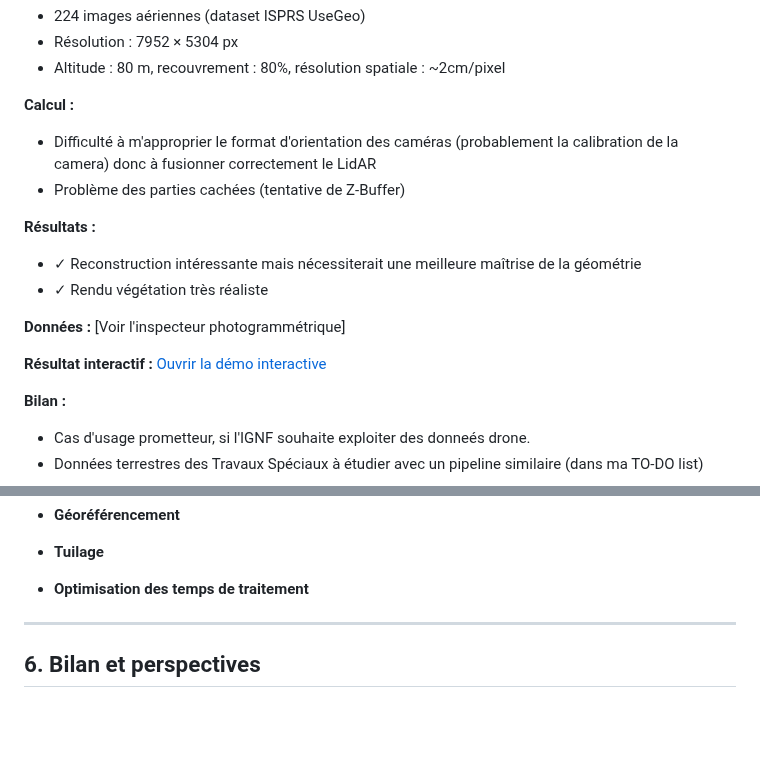
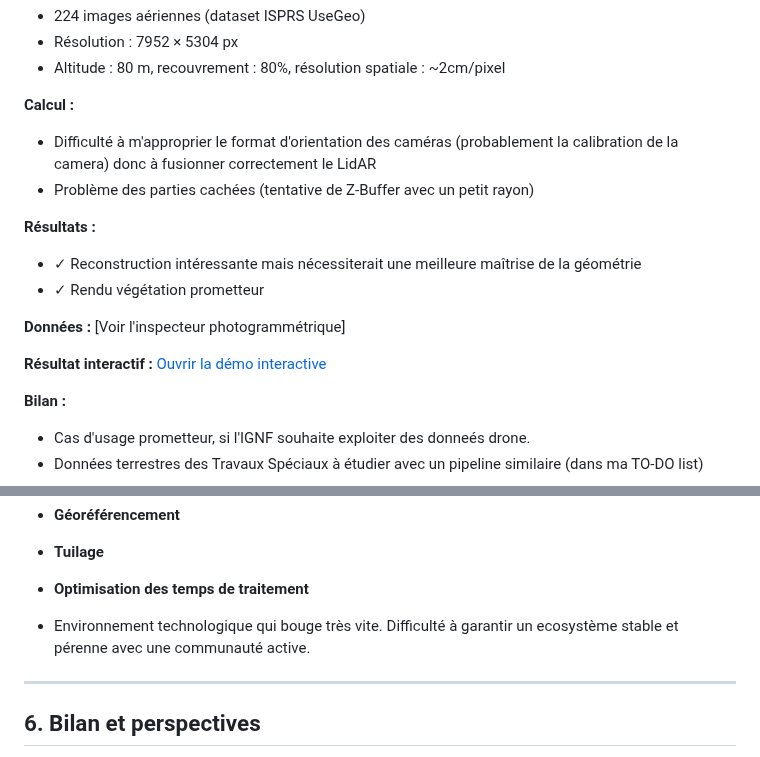
Before and after one commit to NicoIGN/colmap_to_gs, a Markdown page: doc/technopitch/draft.md, 2 parts joined by grey strips. GitHub-like rendering; blank space fills up the shorter version.

```diff
--- a/doc/technopitch/draft.md
+++ b/doc/technopitch/draft.md
@@ -204,15 +217,18 @@ Quatre types de données ont été testés pour évaluer l'intérêt de la techn
 
 **Calcul :**
 - Difficulté à m'approprier le format d'orientation des caméras (probablement la calibration de la camera) donc à fusionner correctement le LidAR
-- Problème des parties cachées (tentative de Z-Buffer)
+- Problème des parties cachées (tentative de Z-Buffer avec un petit rayon)
 
 **Résultats :**
 - ✓ Reconstruction intéressante mais nécessiterait une meilleure maîtrise de la géométrie
-- ✓ Rendu végétation très réaliste
+- ✓ Rendu végétation prometteur
 
 **Données :** [Voir l'inspecteur photogrammétrique]
 
 **Résultat interactif :** <a href="http://127.0.0.1:8000/?file=%2F__datasets__%2Fexamples%2Fdrone%2Fdrone_ISPRS.ply&flipUp=1&camera_pos=0.13649458068%2C-0.324329047252%2C-0.31929885544%2C0.056428973799%2C-0.0316349491067%2C0.000948168820011%2C-0.267862696535%2C0.676887099571%2C-0.685619012454" target="_blank" rel="noopener noreferrer">Ouvrir la démo interactive</a>
+
+
+
 
 **Bilan :**
 - Cas d'usage prometteur, si l'IGNF souhaite exploiter des donneés drone.
@@ -242,6 +259,7 @@ Quatre types de données ont été testés pour évaluer l'intérêt de la techn
 - **Géoréférencement**
 - **Tuilage**
 - **Optimisation des temps de traitement**
+- Environnement technologique qui bouge très vite. Difficulté à garantir un ecosystème stable et pérenne avec une communauté active.
 
 
 ---
```
Also changed, not shown: other parts of doc/technopitch/draft.md (+30 -16 lines), doc/technopitch/images/rendering.jpeg (added).
